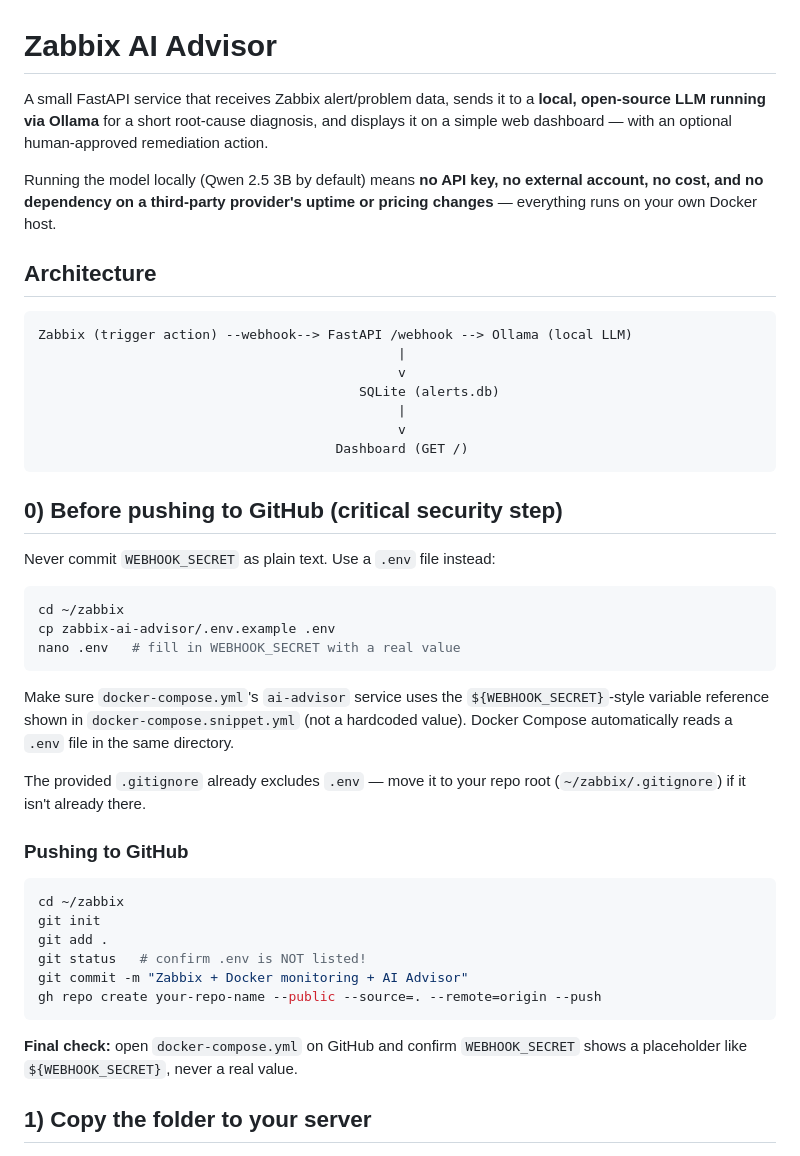
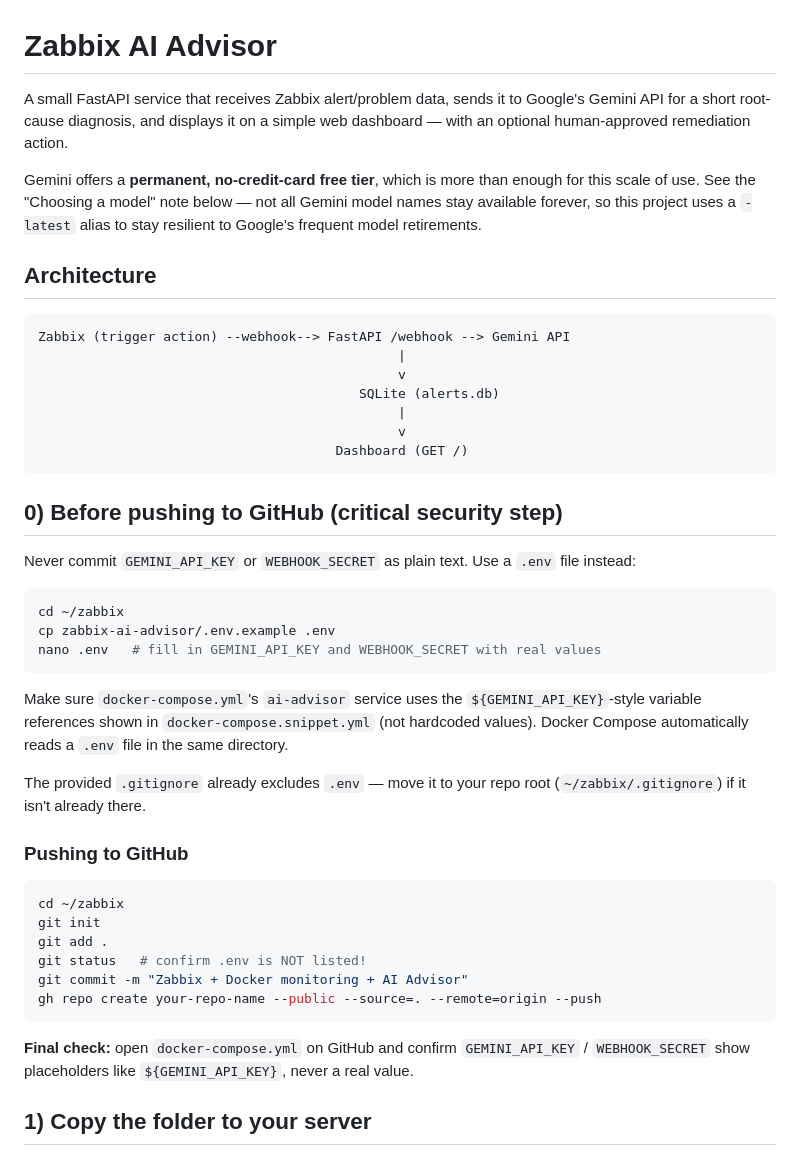
Before and after one commit to Olmez17/zabbix-ai-advisor, a Markdown page: zabbix-ai-advisor/README.md, the part around one of its changes. GitHub-like rendering.

````diff
--- a/zabbix-ai-advisor/README.md
+++ b/zabbix-ai-advisor/README.md
@@ -1,19 +1,20 @@
 # Zabbix AI Advisor
 
 A small FastAPI service that receives Zabbix alert/problem data, sends it
-to a **local, open-source LLM running via Ollama** for a short root-cause
-diagnosis, and displays it on a simple web dashboard — with an optional
-human-approved remediation action.
+to Google's Gemini API for a short root-cause diagnosis, and displays it
+on a simple web dashboard — with an optional human-approved remediation
+action.
 
-Running the model locally (Qwen 2.5 3B by default) means **no API key,
-no external account, no cost, and no dependency on a third-party
-provider's uptime or pricing changes** — everything runs on your own
-Docker host.
+Gemini offers a **permanent, no-credit-card free tier**, which is more
+than enough for this scale of use. See the "Choosing a model" note below
+— not all Gemini model names stay available forever, so this project
+uses a `-latest` alias to stay resilient to Google's frequent model
+retirements.
 
 ## Architecture
 
 ```
-Zabbix (trigger action) --webhook--> FastAPI /webhook --> Ollama (local LLM)
+Zabbix (trigger action) --webhook--> FastAPI /webhook --> Gemini API
                                               |
                                               v
                                          SQLite (alerts.db)
@@ -24,17 +25,18 @@ Zabbix (trigger action) --webhook--> FastAPI /webhook --> Ollama (local LLM)
 
 ## 0) Before pushing to GitHub (critical security step)
 
-Never commit `WEBHOOK_SECRET` as plain text. Use a `.env` file instead:
+Never commit `GEMINI_API_KEY` or `WEBHOOK_SECRET` as plain text. Use a
+`.env` file instead:
 
 ```bash
 cd ~/zabbix
 cp zabbix-ai-advisor/.env.example .env
-nano .env   # fill in WEBHOOK_SECRET with a real value
+nano .env   # fill in GEMINI_API_KEY and WEBHOOK_SECRET with real values
 ```
 
 Make sure `docker-compose.yml`'s `ai-advisor` service uses the
-`${WEBHOOK_SECRET}`-style variable reference shown in
-`docker-compose.snippet.yml` (not a hardcoded value). Docker Compose
+`${GEMINI_API_KEY}`-style variable references shown in
+`docker-compose.snippet.yml` (not hardcoded values). Docker Compose
 automatically reads a `.env` file in the same directory.
 
 The provided `.gitignore` already excludes `.env` — move it to your repo
@@ -52,8 +54,8 @@ gh repo create your-repo-name --public --source=. --remote=origin --push
 ```
 
 **Final check:** open `docker-compose.yml` on GitHub and confirm
-`WEBHOOK_SECRET` shows a placeholder like `${WEBHOOK_SECRET}`, never a
-real value.
+`GEMINI_API_KEY` / `WEBHOOK_SECRET` show placeholders like
+`${GEMINI_API_KEY}`, never a real value.
 
 ## 1) Copy the folder to your server
 
````
Also changed, not shown: other parts of zabbix-ai-advisor/README.md (+40 -18 lines).
